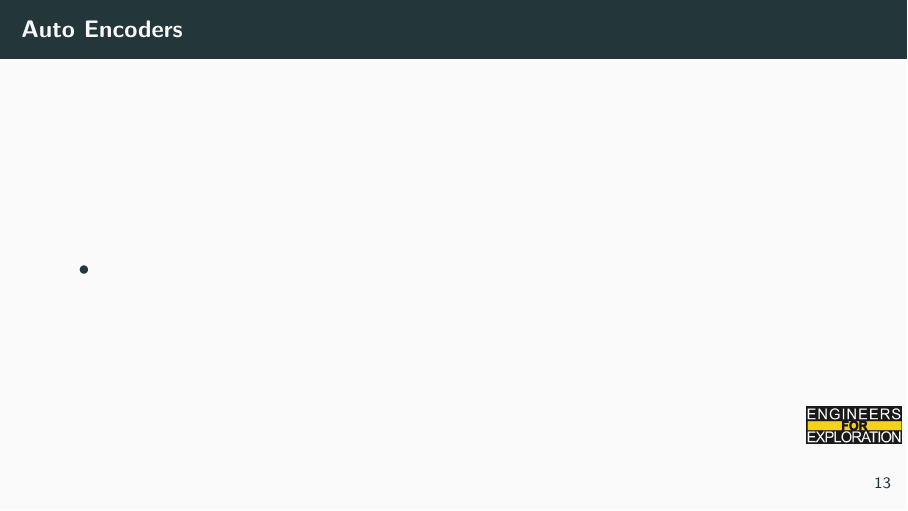
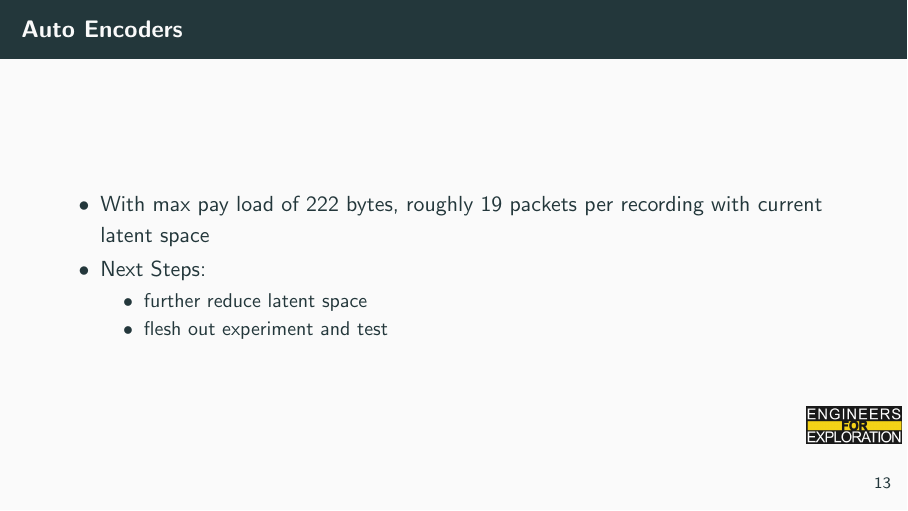
Before and after one commit to UCSD-E4E/weekly_presentations, LaTeX slides (presentation.tex, which reads project_aid.tex): page 17 of 18. Compiled offline with pdfLaTeX.

Commit message:
adding autoencoder slide

```diff
--- a/project_aid.tex
+++ b/project_aid.tex
@@ -127,6 +127,11 @@
 
 \begin{frame}{Auto Encoders}
     \begin{itemize}
-        \item
+        \item With max pay load of 222 bytes, roughly 19 packets per recording with current latent space
+        \item Next Steps:
+        \begin{itemize}
+            \item further reduce latent space
+            \item flesh out experiment and test
+        \end{itemize}
     \end{itemize}
 \end{frame}
```
